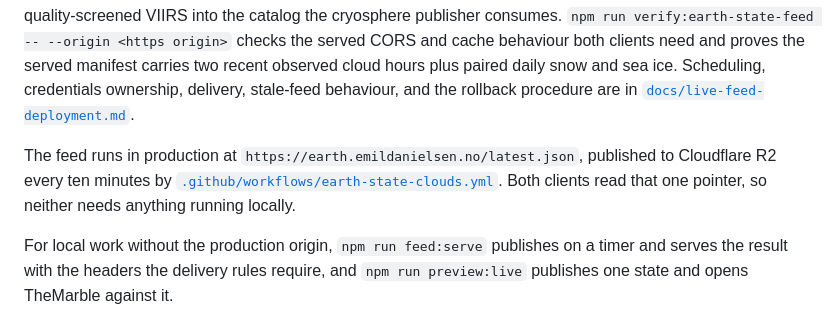
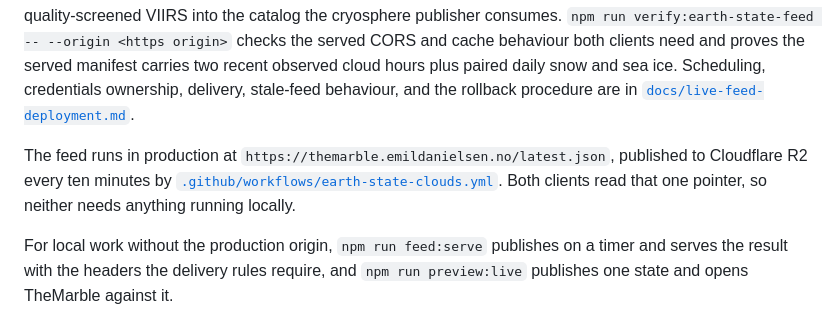
Before and after one commit to pearlmuter/TheMarble, a Markdown page: README.md, the part around the change. Rendered like a GitHub page.

```diff
--- a/README.md
+++ b/README.md
@@ -73,7 +73,7 @@ npm run publish:earth-state-feed -- \
 
 It refuses to call a run coherent if any layer's valid time regresses, a layer disappears, or a producer claims a publication the combined state does not bear out; a late provider leaves the previous coherent Earth published with a truthful, increasing age. `npm run build:cryosphere-catalog` is the provider side of the daily contract: it retrieves and reprojects current IMS, the preferred global GMASI (or the disclosed AMSR2 contingency), and quality-screened VIIRS into the catalog the cryosphere publisher consumes. `npm run verify:earth-state-feed -- --origin <https origin>` checks the served CORS and cache behaviour both clients need and proves the served manifest carries two recent observed cloud hours plus paired daily snow and sea ice. Scheduling, credentials ownership, delivery, stale-feed behaviour, and the rollback procedure are in [`docs/live-feed-deployment.md`](docs/live-feed-deployment.md).
 
-The feed runs in production at `https://earth.emildanielsen.no/latest.json`, published to Cloudflare R2 every ten minutes by [`.github/workflows/earth-state-clouds.yml`](.github/workflows/earth-state-clouds.yml). Both clients read that one pointer, so neither needs anything running locally.
+The feed runs in production at `https://themarble.emildanielsen.no/latest.json`, published to Cloudflare R2 every ten minutes by [`.github/workflows/earth-state-clouds.yml`](.github/workflows/earth-state-clouds.yml). Both clients read that one pointer, so neither needs anything running locally.
 
 For local work without the production origin, `npm run feed:serve` publishes on a timer and serves the result with the headers the delivery rules require, and `npm run preview:live` publishes one state and opens TheMarble against it.
 
```
Also changed, not shown: docs/live-feed-deployment.md (+1 -1 lines).
